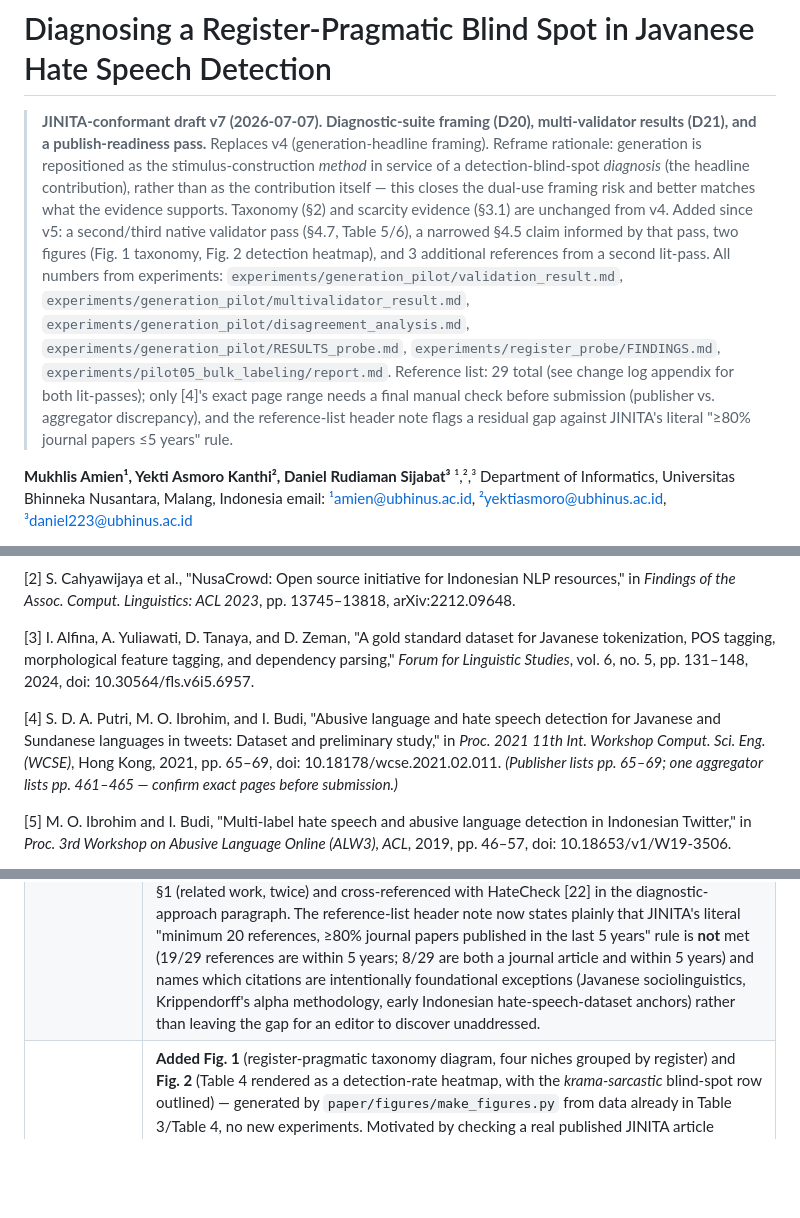
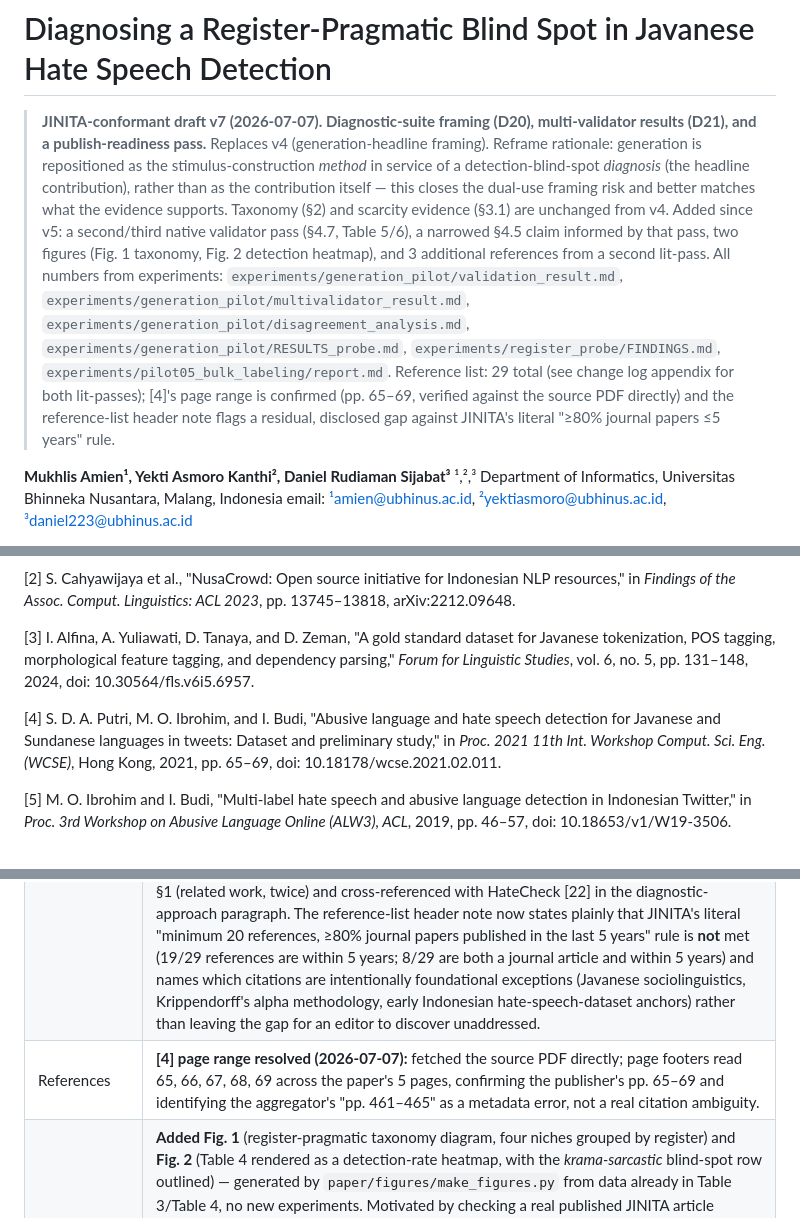
Before and after one commit to neimasilk/jawa_hate_fresh, a Markdown page: paper/draft_jinita.md, 3 parts joined by grey strips. GitHub-like rendering; blank space fills up the shorter version.

Commit message:
Resolve ref [4] page-range discrepancy against source PDF
Fetched the WCSE 2021 paper's own PDF; page footers read 65-69 across its 5
pages, confirming the publisher's citation and identifying the institutional
repository's "pp. 461-465" as a metadata error rather than a real ambiguity.
Removes the last open item flagged in the v5 lit-pass.

Co-Authored-By: Claude Sonnet 5 <noreply@anthropic.com>

```diff
--- a/paper/draft_jinita.md
+++ b/paper/draft_jinita.md
@@ -1,6 +1,6 @@
 # Diagnosing a Register-Pragmatic Blind Spot in Javanese Hate Speech Detection
 
-> **JINITA-conformant draft v7 (2026-07-07). Diagnostic-suite framing (D20), multi-validator results (D21), and a publish-readiness pass.** Replaces v4 (generation-headline framing). Reframe rationale: generation is repositioned as the stimulus-construction *method* in service of a detection-blind-spot *diagnosis* (the headline contribution), rather than as the contribution itself — this closes the dual-use framing risk and better matches what the evidence supports. Taxonomy (§2) and scarcity evidence (§3.1) are unchanged from v4. Added since v5: a second/third native validator pass (§4.7, Table 5/6), a narrowed §4.5 claim informed by that pass, two figures (Fig. 1 taxonomy, Fig. 2 detection heatmap), and 3 additional references from a second lit-pass. All numbers from experiments: `experiments/generation_pilot/validation_result.md`, `experiments/generation_pilot/multivalidator_result.md`, `experiments/generation_pilot/disagreement_analysis.md`, `experiments/generation_pilot/RESULTS_probe.md`, `experiments/register_probe/FINDINGS.md`, `experiments/pilot05_bulk_labeling/report.md`. Reference list: 29 total (see change log appendix for both lit-passes); only [4]'s exact page range needs a final manual check before submission (publisher vs. aggregator discrepancy), and the reference-list header note flags a residual gap against JINITA's literal "≥80% journal papers ≤5 years" rule.
+> **JINITA-conformant draft v7 (2026-07-07). Diagnostic-suite framing (D20), multi-validator results (D21), and a publish-readiness pass.** Replaces v4 (generation-headline framing). Reframe rationale: generation is repositioned as the stimulus-construction *method* in service of a detection-blind-spot *diagnosis* (the headline contribution), rather than as the contribution itself — this closes the dual-use framing risk and better matches what the evidence supports. Taxonomy (§2) and scarcity evidence (§3.1) are unchanged from v4. Added since v5: a second/third native validator pass (§4.7, Table 5/6), a narrowed §4.5 claim informed by that pass, two figures (Fig. 1 taxonomy, Fig. 2 detection heatmap), and 3 additional references from a second lit-pass. All numbers from experiments: `experiments/generation_pilot/validation_result.md`, `experiments/generation_pilot/multivalidator_result.md`, `experiments/generation_pilot/disagreement_analysis.md`, `experiments/generation_pilot/RESULTS_probe.md`, `experiments/register_probe/FINDINGS.md`, `experiments/pilot05_bulk_labeling/report.md`. Reference list: 29 total (see change log appendix for both lit-passes); [4]'s page range is confirmed (pp. 65–69, verified against the source PDF directly) and the reference-list header note flags a residual, disclosed gap against JINITA's literal "≥80% journal papers ≤5 years" rule.
 
 **Mukhlis Amien¹, Yekti Asmoro Kanthi², Daniel Rudiaman Sijabat³**
 ¹,²,³ Department of Informatics, Universitas Bhinneka Nusantara, Malang, Indonesia
@@ -272,7 +272,7 @@ In accordance with the JINITA Generative AI policy: large language models are th
 
 [3] I. Alfina, A. Yuliawati, D. Tanaya, and D. Zeman, "A gold standard dataset for Javanese tokenization, POS tagging, morphological feature tagging, and dependency parsing," *Forum for Linguistic Studies*, vol. 6, no. 5, pp. 131–148, 2024, doi: 10.30564/fls.v6i5.6957.
 
-[4] S. D. A. Putri, M. O. Ibrohim, and I. Budi, "Abusive language and hate speech detection for Javanese and Sundanese languages in tweets: Dataset and preliminary study," in *Proc. 2021 11th Int. Workshop Comput. Sci. Eng. (WCSE)*, Hong Kong, 2021, pp. 65–69, doi: 10.18178/wcse.2021.02.011. *(Publisher lists pp. 65–69; one aggregator lists pp. 461–465 — confirm exact pages before submission.)*
+[4] S. D. A. Putri, M. O. Ibrohim, and I. Budi, "Abusive language and hate speech detection for Javanese and Sundanese languages in tweets: Dataset and preliminary study," in *Proc. 2021 11th Int. Workshop Comput. Sci. Eng. (WCSE)*, Hong Kong, 2021, pp. 65–69, doi: 10.18178/wcse.2021.02.011.
 
 [5] M. O. Ibrohim and I. Budi, "Multi-label hate speech and abusive language detection in Indonesian Twitter," in *Proc. 3rd Workshop on Abusive Language Online (ALW3), ACL*, 2019, pp. 46–57, doi: 10.18653/v1/W19-3506.
 
@@ -391,4 +391,5 @@ Bapak asked for a critical review of publish-readiness and whether the paper nee
 | §4.8 Limitation (1) | **P1-6 fix:** "content targeting an ethnic-minority group with its own documented Javanese sociolect" → "anecdotally reported, distinct Javanese sociolect" — the Chindo-Javanese claim is the first author's anecdote, not literature; "documented" overclaimed it (zero-fabrication-tolerance policy). |
 | §1, §3.4, §4.8 Limitation (5) | **Wording fix:** "five independent hate-speech detectors" → "five hate-speech detector models" (the abstract already avoided "independent"; §1's "diagnostic approach" paragraph did not). Added an explicit sentence in §3.4 stating plainly that all five detectors share one prompt/taxonomy — independent as vendors and checkpoints, not as judgment criteria — since this caveat previously lived only as the last item in a 6-item Limitations list, easy for a reviewer to miss relative to how much weight "independent" carries in the abstract/intro framing. |
 | References | **Second lit-pass (2026-07-07):** searched for and verified (via the Crossref API, not search-snippet text) 3 new, directly-relevant, very recent citations: **[27]** Pamungkas et al. 2026 (multimodal Indonesian hate speech detection, *J. Computational Social Science*) — a direct follow-up to this paper's existing [13]/[14] citations of the same first author; **[28]** Razak et al. 2026 (explainability audit of hate-speech detectors, published in JINITA itself); **[29]** Ng et al. 2026, SEAHateCheck — a contemporaneous HateCheck-style functional test suite for Southeast Asian languages (Indonesian, Tagalog, Thai, Vietnamese) that explicitly does *not* cover Javanese, strengthening this paper's novelty claim rather than threatening it. Cited in §1 (related work, twice) and cross-referenced with HateCheck [22] in the diagnostic-approach paragraph. The reference-list header note now states plainly that JINITA's literal "minimum 20 references, ≥80% journal papers published in the last 5 years" rule is **not** met (19/29 references are within 5 years; 8/29 are both a journal article and within 5 years) and names which citations are intentionally foundational exceptions (Javanese sociolinguistics, Krippendorff's alpha methodology, early Indonesian hate-speech-dataset anchors) rather than leaving the gap for an editor to discover unaddressed. |
+| References | **[4] page range resolved (2026-07-07):** fetched the source PDF directly; page footers read 65, 66, 67, 68, 69 across the paper's 5 pages, confirming the publisher's pp. 65–69 and identifying the aggregator's "pp. 461–465" as a metadata error, not a real citation ambiguity. |
 | §2.3, §4.4 | **Added Fig. 1** (register-pragmatic taxonomy diagram, four niches grouped by register) and **Fig. 2** (Table 4 rendered as a detection-rate heatmap, with the *krama-sarcastic* blind-spot row outlined) — generated by `paper/figures/make_figures.py` from data already in Table 3/Table 4, no new experiments. Motivated by checking a real published JINITA article (`jinita_guidelines/sample_article.pdf`): an 8-page paper there uses 4 figures and 11 tables; this draft previously had zero figures and only markdown tables. Colors follow a validated palette formula (sequential single-hue ramp for the heatmap's magnitude encoding; a warm/cool tint pair for the taxonomy diagram's register distinction), not hand-picked hex values. |
```
Also changed, not shown: other parts of paper/draft_jinita.md (+1 -1 lines).
